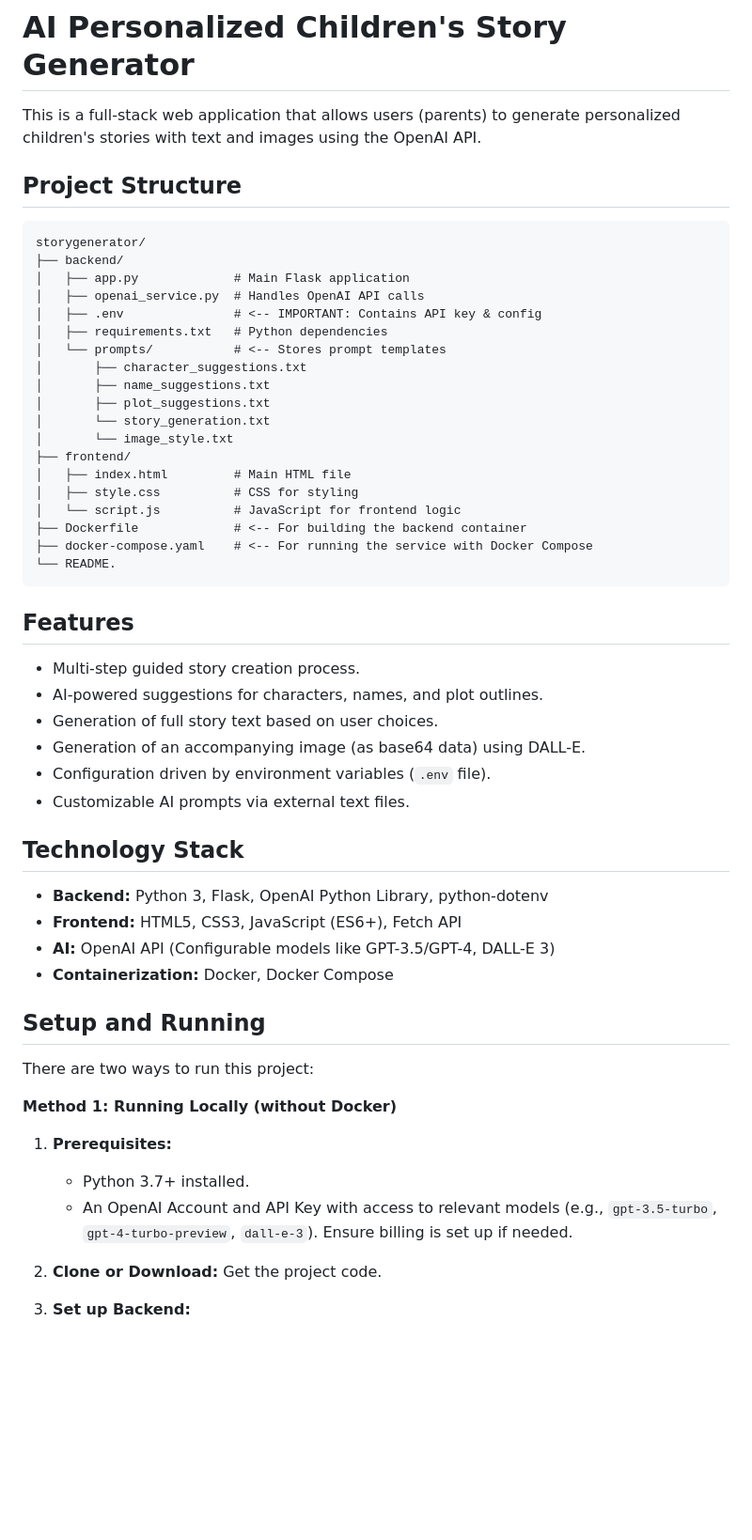
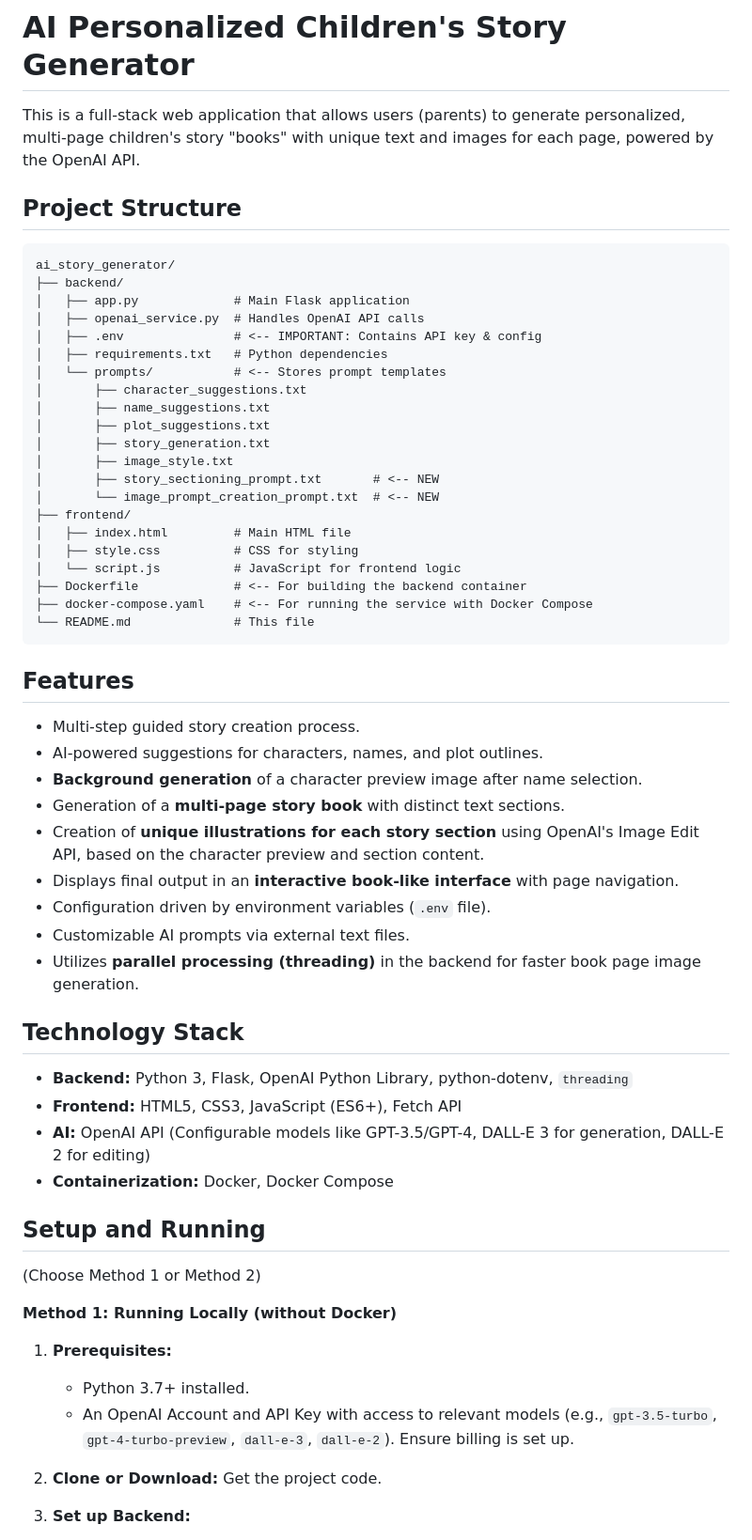
Before and after one commit to oorona/storyteller, a Markdown page: README.md, the part around the change printed below. Shown: that part at 94% size. Rendered like a GitHub page; blank space fills up the shorter version.

````diff
--- a/README.md
+++ b/README.md
@@ -1,10 +1,10 @@
 # AI Personalized Children's Story Generator
 
-This is a full-stack web application that allows users (parents) to generate personalized children's stories with text and images using the OpenAI API.
+This is a full-stack web application that allows users (parents) to generate personalized, multi-page children's story "books" with unique text and images for each page, powered by the OpenAI API.
 
 ## Project Structure
 ```
-storygenerator/
+ai_story_generator/
 ├── backend/
 │   ├── app.py             # Main Flask application
 │   ├── openai_service.py  # Handles OpenAI API calls
@@ -14,42 +14,47 @@ storygenerator/
 │       ├── character_suggestions.txt
 │       ├── name_suggestions.txt
 │       ├── plot_suggestions.txt
-│       └── story_generation.txt
-│       └── image_style.txt
+│       ├── story_generation.txt
+│       ├── image_style.txt
+│       ├── story_sectioning_prompt.txt       # <-- NEW
+│       └── image_prompt_creation_prompt.txt  # <-- NEW
 ├── frontend/
 │   ├── index.html         # Main HTML file
 │   ├── style.css          # CSS for styling
 │   └── script.js          # JavaScript for frontend logic
 ├── Dockerfile             # <-- For building the backend container
 ├── docker-compose.yaml    # <-- For running the service with Docker Compose
-└── README.
+└── README.md              # This file
 ```
 
 ## Features
 
 * Multi-step guided story creation process.
 * AI-powered suggestions for characters, names, and plot outlines.
-* Generation of full story text based on user choices.
-* Generation of an accompanying image (as base64 data) using DALL-E.
+* **Background generation** of a character preview image after name selection.
+* Generation of a **multi-page story book** with distinct text sections.
+* Creation of **unique illustrations for each story section** using OpenAI's Image Edit API, based on the character preview and section content.
+* Displays final output in an **interactive book-like interface** with page navigation.
 * Configuration driven by environment variables (`.env` file).
 * Customizable AI prompts via external text files.
+* Utilizes **parallel processing (threading)** in the backend for faster book page image generation.
 
 ## Technology Stack
 
-* **Backend:** Python 3, Flask, OpenAI Python Library, python-dotenv
+* **Backend:** Python 3, Flask, OpenAI Python Library, python-dotenv, `threading`
 * **Frontend:** HTML5, CSS3, JavaScript (ES6+), Fetch API
-* **AI:** OpenAI API (Configurable models like GPT-3.5/GPT-4, DALL-E 3)
+* **AI:** OpenAI API (Configurable models like GPT-3.5/GPT-4, DALL-E 3 for generation, DALL-E 2 for editing)
 * **Containerization:** Docker, Docker Compose
 
 ## Setup and Running
 
-There are two ways to run this project:
+(Choose Method 1 or Method 2)
 
 **Method 1: Running Locally (without Docker)**
 
 1.  **Prerequisites:**
     * Python 3.7+ installed.
-    * An OpenAI Account and API Key with access to relevant models (e.g., `gpt-3.5-turbo`, `gpt-4-turbo-preview`, `dall-e-3`). Ensure billing is set up if needed.
+    * An OpenAI Account and API Key with access to relevant models (e.g., `gpt-3.5-turbo`, `gpt-4-turbo-preview`, `dall-e-3`, `dall-e-2`). Ensure billing is set up.
 
 2.  **Clone or Download:** Get the project code.
 
````
Also changed, not shown: other parts of README.md (+68 -68 lines).
